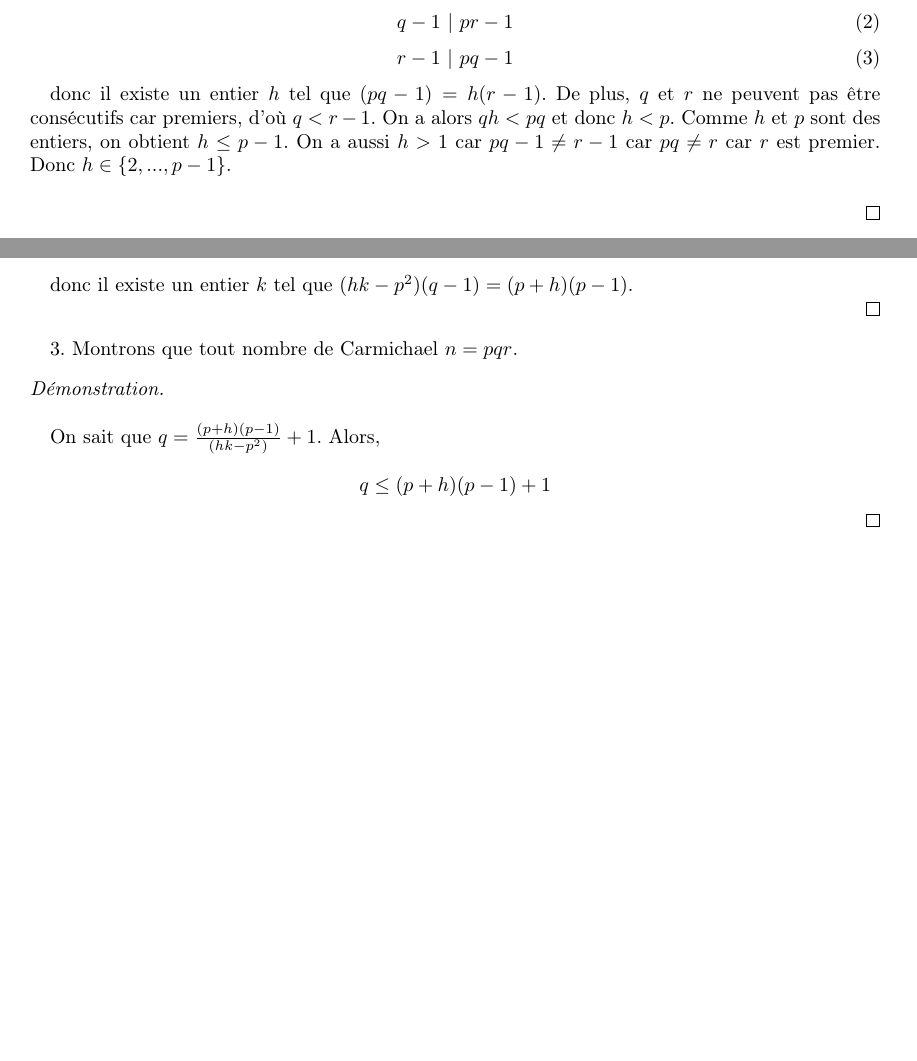
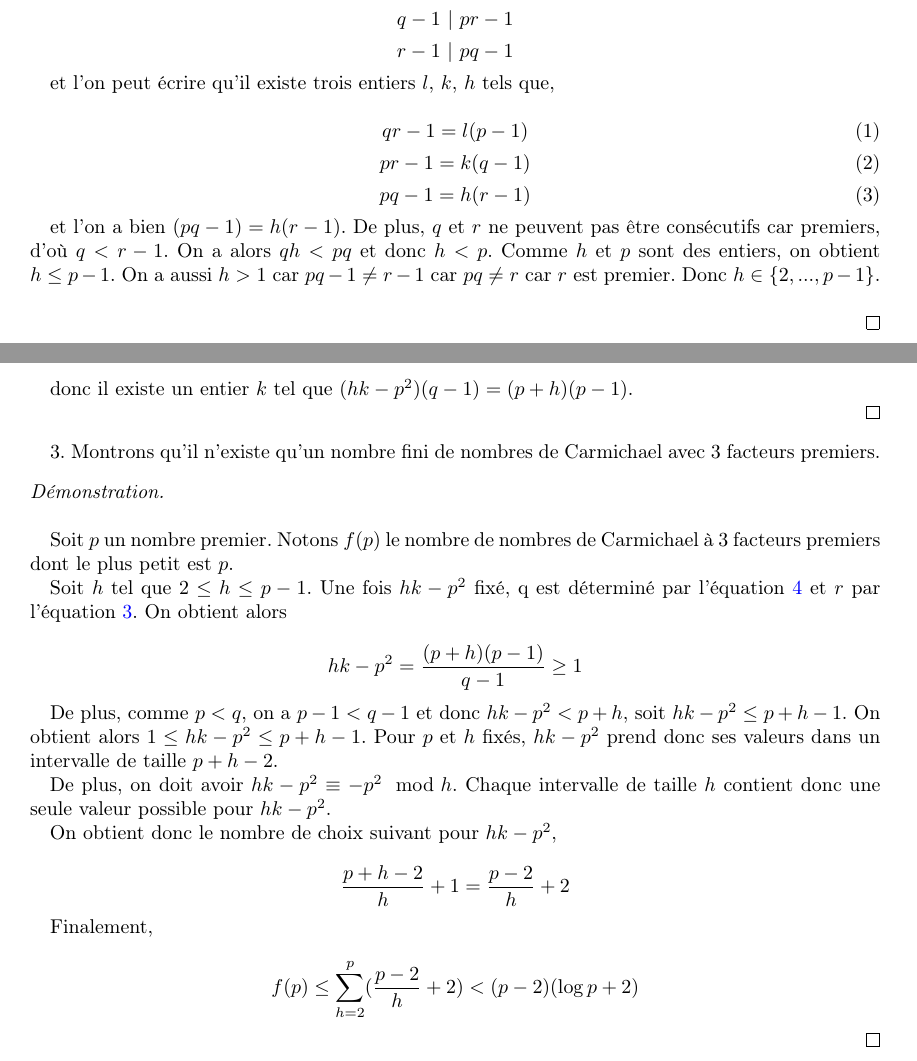
Before and after one commit to reihan35/COMPLEX, a LaTeX document (rapport/rapport.tex): two parts of pages 2 and 3 of 3, joined at a grey line, cut so that both start at the same text, the shorter picture padded with empty space. Compiled offline with pdfLaTeX.

Commit message:
finished proof

```diff
--- a/rapport/rapport.tex
+++ b/rapport/rapport.tex
@@ -175,15 +175,21 @@ $$ r-1\ |\ pqr-1$$
 
 d'où
 
-\begin{equation} p-1\ |\ qr-1\label{div_p}\end{equation}
-\begin{equation} q-1\ |\ pr-1\label{div_q}\end{equation}
-\begin{equation} r-1\ |\ pq-1\label{div_r}\end{equation}
+$$ p-1\ |\ qr-1 $$
+$$ q-1\ |\ pr-1 $$
+$$ r-1\ |\ pq-1 $$
 
-donc il existe un entier $h$ tel que $(pq-1) = h(r-1)$. De plus, $q$ et $r$ ne
-peuvent pas être consécutifs car premiers, d'où $q < r-1$. On a alors $qh < pq$
-et donc $h < p$. Comme $h$ et $p$ sont des entiers, on obtient $h \leq p-1$. On a
-aussi $h > 1$ car $pq - 1 \neq r - 1$ car $pq \neq r$ car $r$ est premier. Donc
-$h \in \{2,...,p-1\}$.\\
+et l'on peut écrire qu'il existe trois entiers $l$, $k$, $h$ tels que,
+
+\begin{equation} qr-1 = l(p-1)\label{eq:div_p}\end{equation}
+\begin{equation} pr-1 = k(q-1)\label{eq:div_q}\end{equation}
+\begin{equation} pq-1 = h(r-1)\label{eq:div_r}\end{equation}
+
+et l'on a bien $(pq-1) = h(r-1)$. De plus, $q$ et $r$ ne peuvent pas être
+consécutifs car premiers, d'où $q < r-1$. On a alors $qh < pq$ et donc $h <
+p$. Comme $h$ et $p$ sont des entiers, on obtient $h \leq p-1$. On a aussi
+$h > 1$ car $pq - 1 \neq r - 1$ car $pq \neq r$ car $r$ est premier. Donc $h
+\in \{2,...,p-1\}$.\\
 
 \end{myproof}
 
@@ -217,15 +228,35 @@ et
 
 \end{myproof}
 
-3. Montrons que tout nombre de Carmichael $n = pqr$.
+3. Montrons qu'il n'existe qu'un nombre fini de nombres de Carmichael avec 3
+facteurs premiers.
 
 \begin{myproof}
 
-    On sait que $q = \frac{(p+h)(p-1)}{(hk-p^2)} + 1$. Alors,
+Soit $p$ un nombre premier. Notons $f(p)$ le nombre de nombres de Carmichael à 3 facteurs
+premiers dont le plus petit est $p$.
 
-    $$q \leq (p+h)(p-1) + 1$$
+Soit $h$ tel que $2 \leq h \leq p-1$. Une fois $hk - p^2$ fixé, q est
+déterminé par l'\eqref{eq:eq-k} et $r$ par l'\eqref{eq:div_r}. On obtient
+alors
 
+$$ hk - p^2 = \frac{(p+h)(p-1)}{q-1} \geq 1$$
 
+De plus, comme $p < q$, on a $p-1 < q-1$ et donc $hk - p^2 < p + h$, soit $hk -
+p^2 \leq p + h - 1$. On obtient alors $ 1 \leq hk - p^2 \leq p + h -
+1$. Pour $p$ et $h$ fixés, $hk - p^2$ prend donc ses valeurs dans un
+intervalle de taille $p + h - 2$.
+
+De plus, on doit avoir $hk - p^2 \equiv -p^2 \mod h$. Chaque intervalle de
+taille $h$ contient donc une seule valeur possible pour $hk - p^2$.
+
+On obtient donc le nombre de choix suivant pour $hk - p^2$,
+
+    $$ \frac{p+h-2}{h} + 1 = \frac{p-2}{h} + 2$$
+
+Finalement,
+
+    $$ f(p) \leq \sum_{h=2}^{p} (\frac{p-2}{h} + 2) < (p-2)(\log p+2)$$
 
 \end{myproof}
 \end{document}
```
Also changed, not shown: rapport/rapport.pdf, rapport/rapport.tex (9 more changed lines), 2 other files.
